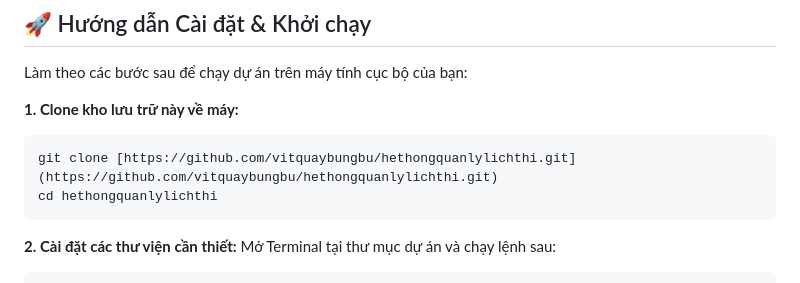
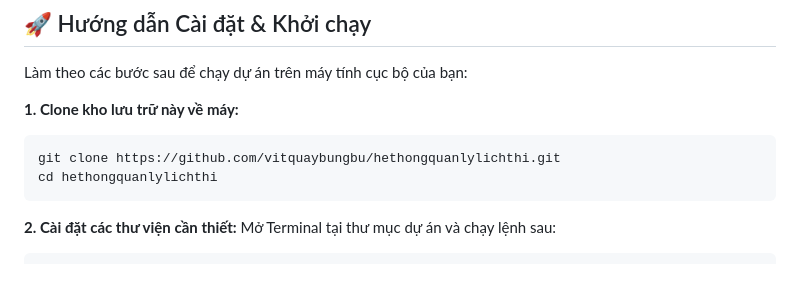
Before and after one commit to vitquaybungbu/hethongquanlylichthi, a Markdown page: README.md, the part around the change. Drawn GitHub-style.

Commit message:
readme
Fix formatting of git clone command in README.

````diff
--- a/README.md
+++ b/README.md
@@ -28,7 +28,7 @@ Làm theo các bước sau để chạy dự án trên máy tính cục bộ c
 
 **1. Clone kho lưu trữ này về máy:**
 ```bash
-git clone [https://github.com/vitquaybungbu/hethongquanlylichthi.git](https://github.com/vitquaybungbu/hethongquanlylichthi.git)
+git clone https://github.com/vitquaybungbu/hethongquanlylichthi.git
 cd hethongquanlylichthi
 ```
 **2. Cài đặt các thư viện cần thiết:**
````
